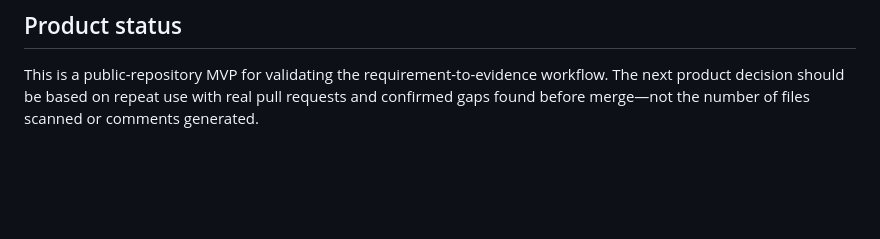
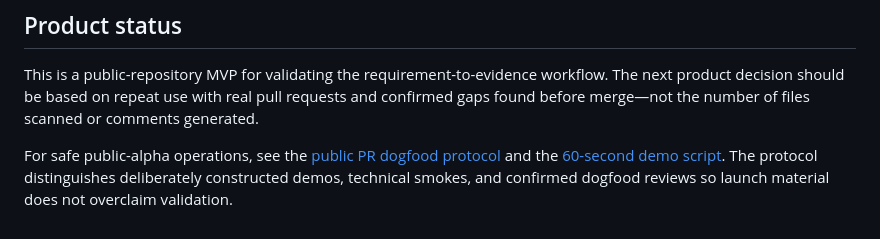
Before and after one commit to YuzeJ21/Scope-Proof, a Markdown page: README.md, the part around the change. Drawn GitHub-style; blank space fills up the shorter version.

Commit message:
docs: add public PR dogfood and launch protocol

```diff
--- a/README.md
+++ b/README.md
@@ -183,3 +183,5 @@ Large or truncated diffs are labeled partial and force human review. Missing Git
 ## Product status
 
 This is a public-repository MVP for validating the requirement-to-evidence workflow. The next product decision should be based on repeat use with real pull requests and confirmed gaps found before merge—not the number of files scanned or comments generated.
+
+For safe public-alpha operations, see the [public PR dogfood protocol](docs/dogfood/public-pr-protocol.md) and the [60-second demo script](docs/launch/demo-script.md). The protocol distinguishes deliberately constructed demos, technical smokes, and confirmed dogfood reviews so launch material does not overclaim validation.
```
Also changed, not shown: docs/dogfood/public-pr-protocol.md (added, +66 -0 lines), docs/launch/demo-script.md (added, +33 -0 lines).
